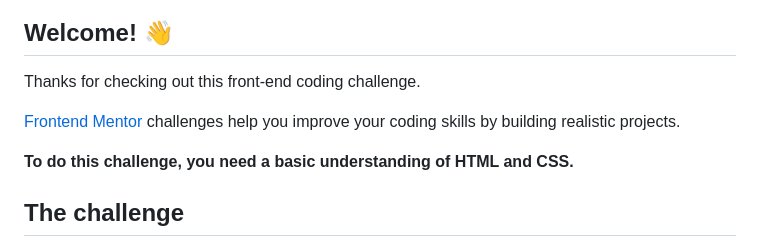
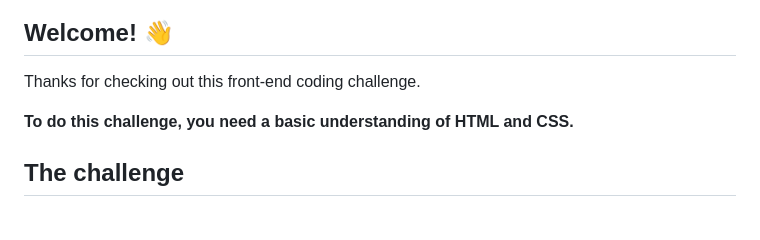
Before and after one commit to yonas-fsaha/qr-code-component-main, a Markdown page: README.md, the part around the change. Drawn GitHub-style; blank space fills up the shorter version.

```diff
--- a/README.md
+++ b/README.md
@@ -5,7 +5,6 @@
 
 Thanks for checking out this front-end coding challenge.
 
-[Frontend Mentor](https://www.frontendmentor.io) challenges help you improve your coding skills by building realistic projects.
 
 **To do this challenge, you need a basic understanding of HTML and CSS.**
 
```
